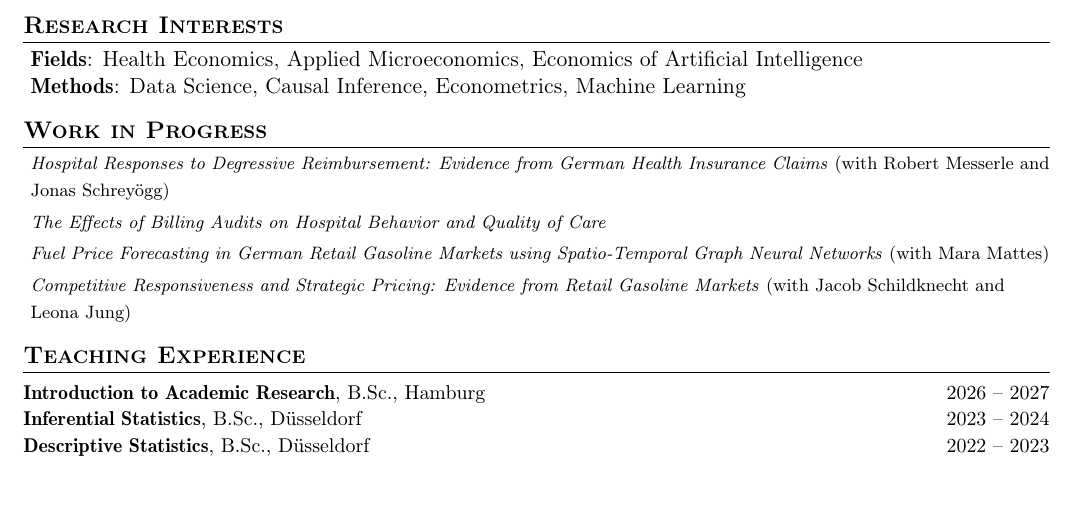
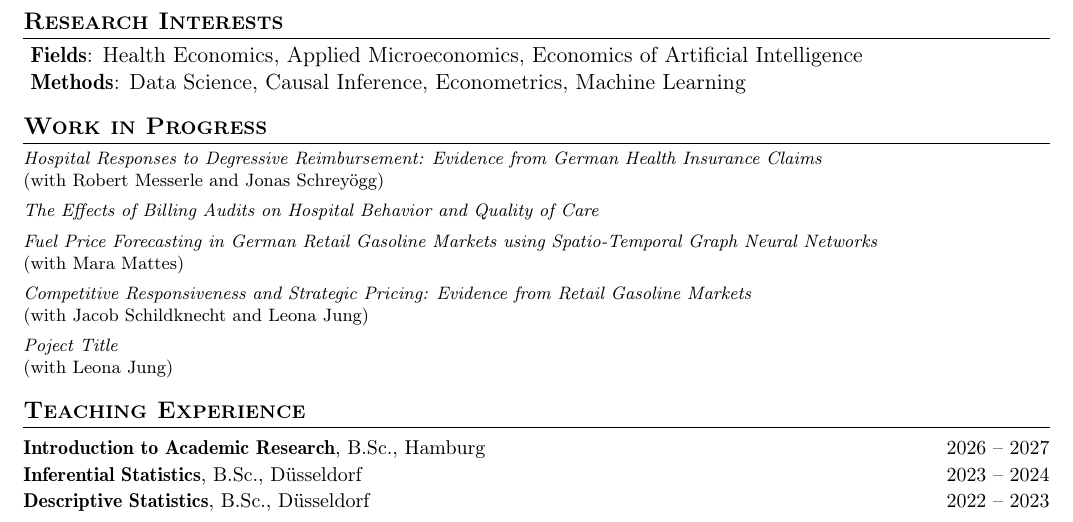
Before and after one commit to qstaudinger/qstaudinger.github.io, a LaTeX document (main.tex): part of page 1 of 2, cut so that both start at the same text, the shorter picture padded with empty space. Compiled offline with pdfLaTeX.

Commit message:
Updates from Overleaf

```diff
--- a/main.tex
+++ b/main.tex
@@ -270,31 +270,42 @@
 %-----------WORK IN PROGRESS-----------------
 \section{\textbf{Work in Progress}}
 
+{\footnotesize
 \begin{itemize}[
-    leftmargin=0.05in,
-    rightmargin=0in,
+    leftmargin=0pt,
+    rightmargin=0pt,
     label={},
-    itemsep=0.8mm,
-    topsep=0mm,
-    parsep=0mm,
-    partopsep=0mm
+    labelwidth=0pt,
+    labelsep=0pt,
+    itemindent=0pt,
+    itemsep=1.5mm,
+    topsep=0pt,
+    parsep=0pt,
+    partopsep=0pt
 ]
 
 \item
-{\footnotesize \textit{Hospital Responses to Degressive Reimbursement: Evidence from German Health Insurance Claims} (with Robert Messerle and Jonas Schreyögg)}
+\textit{Hospital Responses to Degressive Reimbursement: Evidence from German Health Insurance Claims}\\*
+(with Robert Messerle and Jonas Schreyögg)
 
 \item
-{\footnotesize \textit{The Effects of Billing Audits on Hospital Behavior and Quality of Care}}
+\textit{The Effects of Billing Audits on Hospital Behavior and Quality of Care}
 
 \item
-{\footnotesize \textit{Fuel Price Forecasting in German Retail Gasoline Markets using Spatio-Temporal Graph Neural Networks} (with Mara Mattes)}
+\textit{Fuel Price Forecasting in German Retail Gasoline Markets using Spatio-Temporal Graph Neural Networks}\\*
+(with Mara Mattes)
 
 \item
-{\footnotesize \textit{Competitive Responsiveness and Strategic Pricing:
-Evidence from Retail Gasoline Markets}
-(with Jacob Schildknecht and Leona Jung)}
+\textit{Competitive Responsiveness and Strategic Pricing: Evidence from Retail Gasoline Markets}\\*
+(with Jacob Schildknecht and Leona Jung)
+
+\item
+\textit{Poject Title}\\*
+(with Leona Jung)
 
 \end{itemize}
+\par}
+
 
 %-----------TEACHING-----------------
 \section{\textbf{Teaching Experience}}
```
